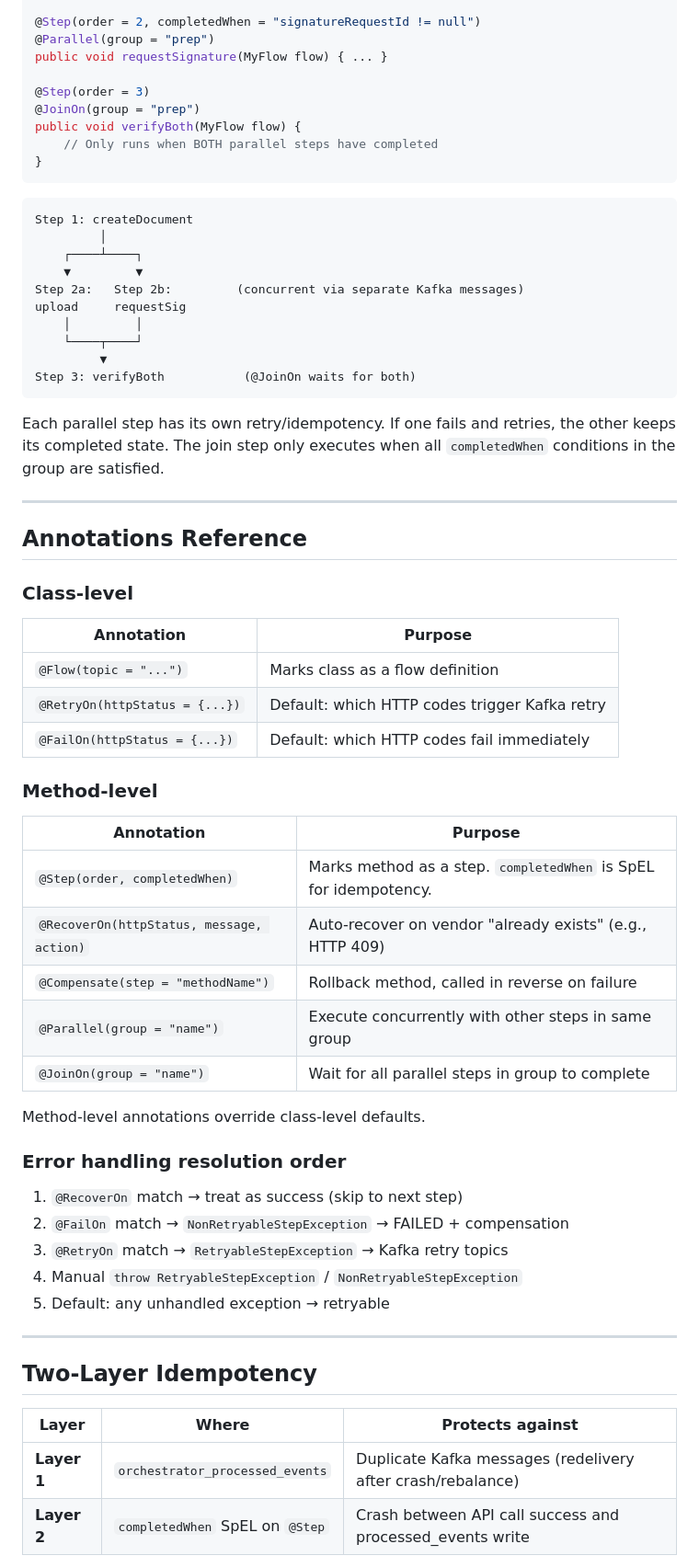
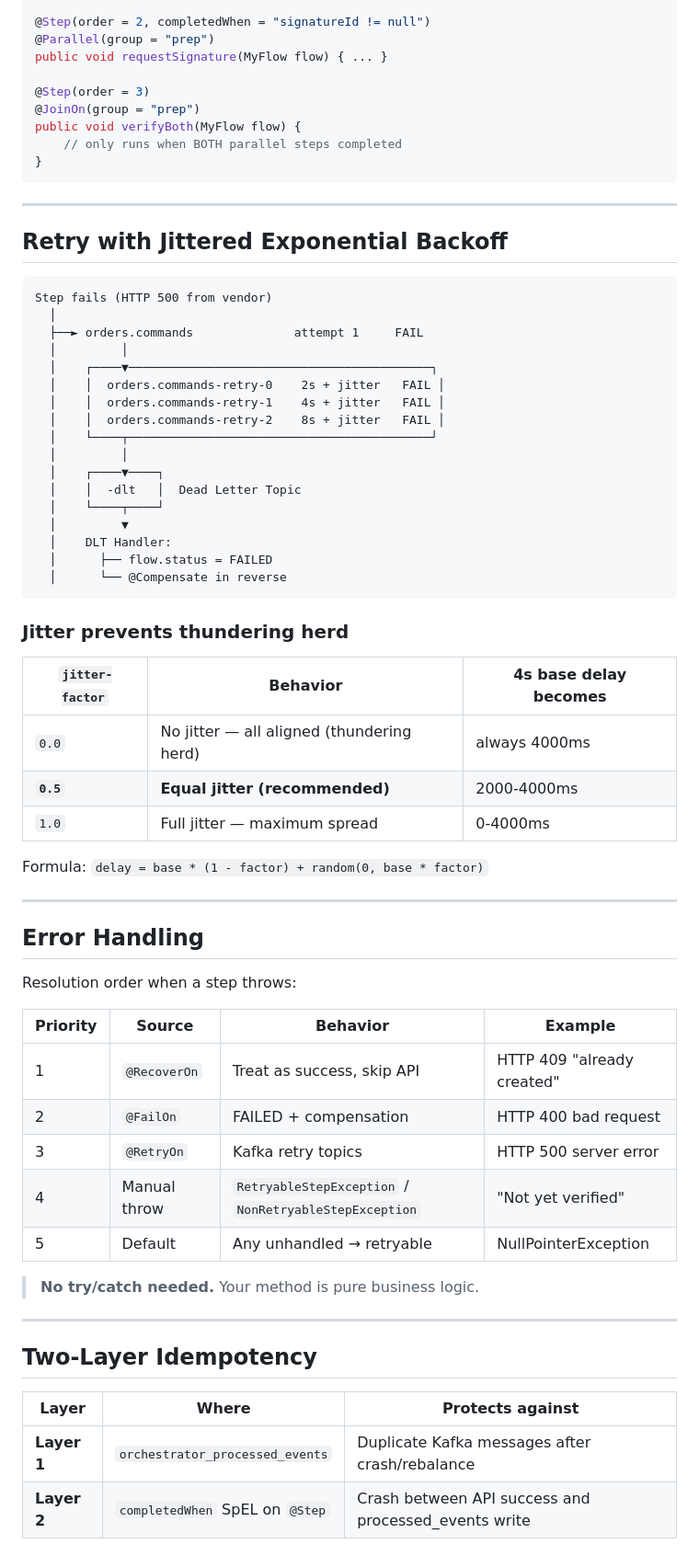
Before and after one commit to islammenshawy/spring-orchestrator, a Markdown page: orchestrator-starter/README.md, the part around one of its changes. Shown at 92% size. GitHub-like rendering.

````diff
--- a/orchestrator-starter/README.md
+++ b/orchestrator-starter/README.md
@@ -192,63 +197,66 @@ public void createDocument(MyFlow flow) { ... }
 @Parallel(group = "prep")
 public void uploadAttachment(MyFlow flow) { ... }
 
-@Step(order = 2, completedWhen = "signatureRequestId != null")
+@Step(order = 2, completedWhen = "signatureId != null")
 @Parallel(group = "prep")
 public void requestSignature(MyFlow flow) { ... }
 
 @Step(order = 3)
 @JoinOn(group = "prep")
 public void verifyBoth(MyFlow flow) {
-    // Only runs when BOTH parallel steps have completed
+    // only runs when BOTH parallel steps completed
 }
 ```
 
+---
+
+## Retry with Jittered Exponential Backoff
+
 ```
-Step 1: createDocument
-         │
-    ┌────┴────┐
-    ▼         ▼
-Step 2a:   Step 2b:         (concurrent via separate Kafka messages)
-upload     requestSig
-    │         │
-    └────┬────┘
-         ▼
-Step 3: verifyBoth           (@JoinOn waits for both)
+Step fails (HTTP 500 from vendor)
+  │
+  ├──► orders.commands              attempt 1     FAIL
+  │         │
+  │    ┌────▼──────────────────────────────────────────┐
+  │    │  orders.commands-retry-0    2s + jitter   FAIL │
+  │    │  orders.commands-retry-1    4s + jitter   FAIL │
+  │    │  orders.commands-retry-2    8s + jitter   FAIL │
+  │    └────┬──────────────────────────────────────────┘
+  │         │
+  │    ┌────▼────┐
+  │    │  -dlt   │  Dead Letter Topic
+  │    └────┬────┘
+  │         ▼
+  │    DLT Handler:
+  │      ├── flow.status = FAILED
+  │      └── @Compensate in reverse
 ```
 
-Each parallel step has its own retry/idempotency. If one fails and retries, the other keeps its completed state. The join step only executes when all `completedWhen` conditions in the group are satisfied.
+### Jitter prevents thundering herd
+
+| `jitter-factor` | Behavior | 4s base delay becomes |
+|----------------|----------|----------------------|
+| `0.0` | No jitter — all aligned (thundering herd) | always 4000ms |
+| **`0.5`** | **Equal jitter (recommended)** | 2000-4000ms |
+| `1.0` | Full jitter — maximum spread | 0-4000ms |
+
+Formula: `delay = base * (1 - factor) + random(0, base * factor)`
 
 ---
 
-## Annotations Reference
+## Error Handling
 
-### Class-level
+Resolution order when a step throws:
 
-| Annotation | Purpose |
-|-----------|---------|
-| `@Flow(topic = "...")` | Marks class as a flow definition |
-| `@RetryOn(httpStatus = {...})` | Default: which HTTP codes trigger Kafka retry |
-| `@FailOn(httpStatus = {...})` | Default: which HTTP codes fail immediately |
+| Priority | Source | Behavior | Example |
+|----------|--------|----------|---------|
+| 1 | `@RecoverOn` | Treat as success, skip API | HTTP 409 "already created" |
+| 2 | `@FailOn` | FAILED + compensation | HTTP 400 bad request |
+| 3 | `@RetryOn` | Kafka retry topics | HTTP 500 server error |
+| 4 | Manual throw | `RetryableStepException` / `NonRetryableStepException` | "Not yet verified" |
+| 5 | Default | Any unhandled → retryable | NullPointerException |
 
-### Method-level
-
-| Annotation | Purpose |
-|-----------|---------|
-| `@Step(order, completedWhen)` | Marks method as a step. `completedWhen` is SpEL for idempotency. |
-| `@RecoverOn(httpStatus, message, action)` | Auto-recover on vendor "already exists" (e.g., HTTP 409) |
-| `@Compensate(step = "methodName")` | Rollback method, called in reverse on failure |
-| `@Parallel(group = "name")` | Execute concurrently with other steps in same group |
-| `@JoinOn(group = "name")` | Wait for all parallel steps in group to complete |
-
-Method-level annotations override class-level defaults.
-
-### Error handling resolution order
-
-1. `@RecoverOn` match → treat as success (skip to next step)
-2. `@FailOn` match → `NonRetryableStepException` → FAILED + compensation
-3. `@RetryOn` match → `RetryableStepException` → Kafka retry topics
-4. Manual `throw RetryableStepException` / `NonRetryableStepException`
-5. Default: any unhandled exception → retryable
+> **No try/catch needed.** Your method is pure business logic.
 
 ---
 
@@ -256,6 +264,6 @@ Method-level annotations override class-level defaults.
 
 | Layer | Where | Protects against |
 |-------|-------|-----------------|
-| **Layer 1** | `orchestrator_processed_events` | Duplicate Kafka messages (redelivery after crash/rebalance) |
-| **Layer 2** | `completedWhen` SpEL on `@Step` | Crash between API call success and processed_events write |
+| **Layer 1** | `orchestrator_processed_events` | Duplicate Kafka messages after crash/rebalance |
+| **Layer 2** | `completedWhen` SpEL on `@Step` | Crash between API success and processed_events write |
 
````
Also changed, not shown: other parts of orchestrator-starter/README.md (+261 -138 lines).
